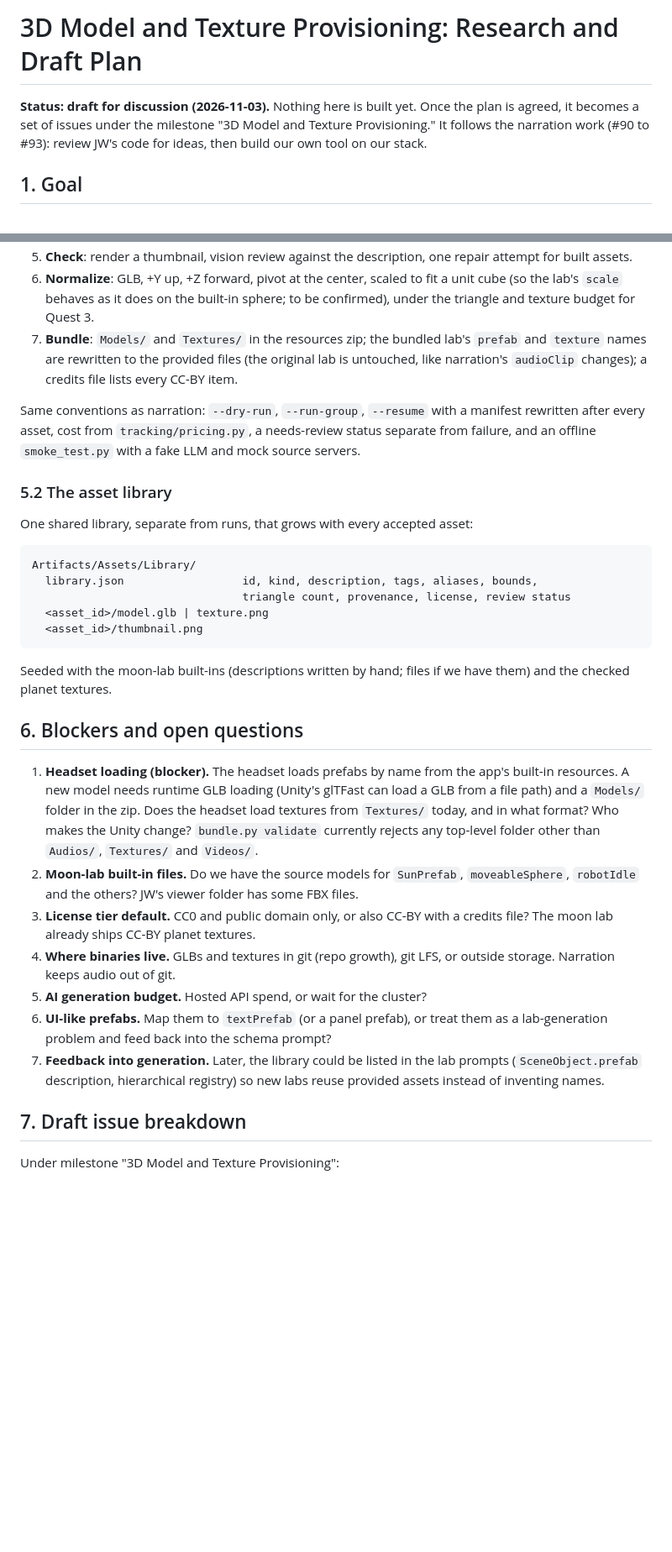
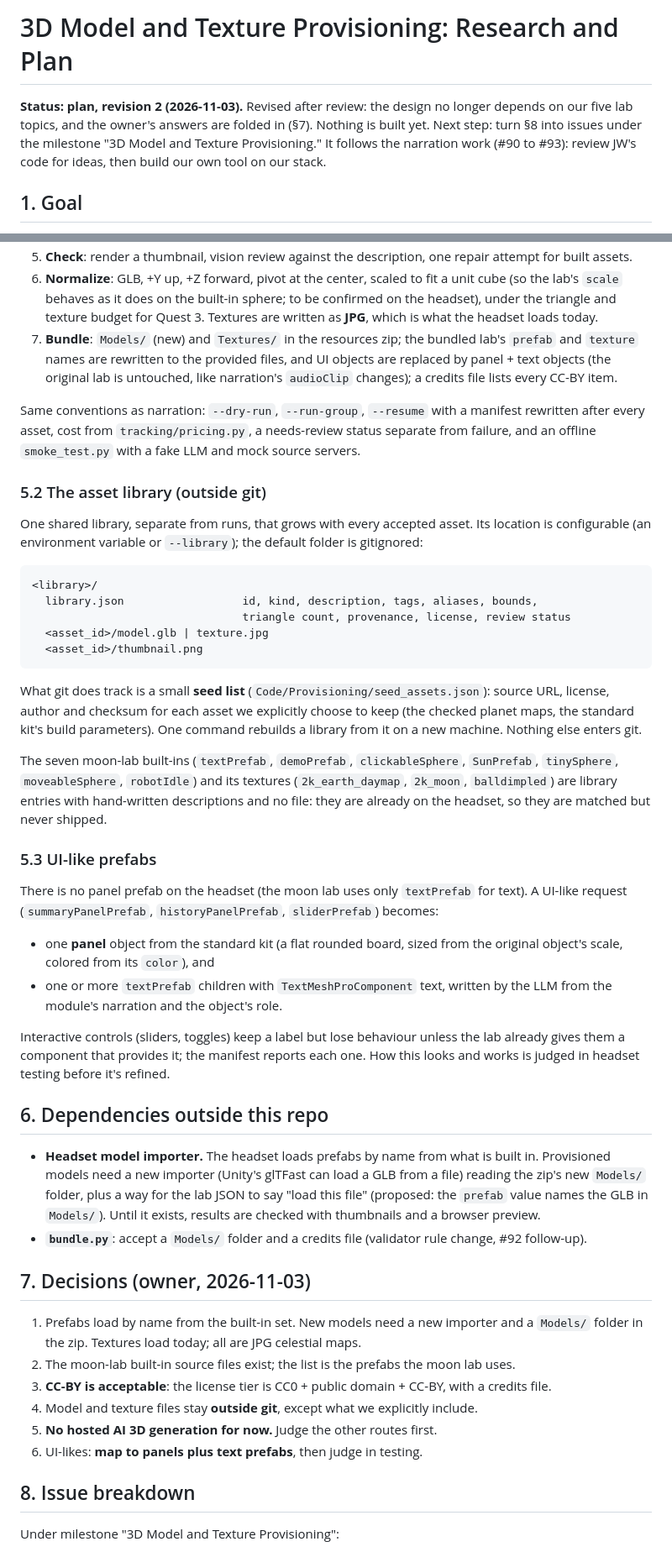
Before and after one commit to Sharkful/llm_ARLEM_Generation, a Markdown page: Code/Provisioning/PROVISIONING_PLAN.md, 2 parts joined by grey strips. Shown at 84% size. Drawn GitHub-style; blank space fills up the shorter version.

````diff
--- a/Code/Provisioning/PROVISIONING_PLAN.md
+++ b/Code/Provisioning/PROVISIONING_PLAN.md
@@ -1,9 +1,10 @@
-# 3D Model and Texture Provisioning: Research and Draft Plan
+# 3D Model and Texture Provisioning: Research and Plan
 
-**Status: draft for discussion (2026-11-03).** Nothing here is built yet. Once the
-plan is agreed, it becomes a set of issues under the milestone "3D Model and
-Texture Provisioning." It follows the narration work (#90 to #93): review JW's
-code for ideas, then build our own tool on our stack.
+**Status: plan, revision 2 (2026-11-03).** Revised after review: the design no
+longer depends on our five lab topics, and the owner's answers are folded in
+(§7). Nothing is built yet. Next step: turn §8 into issues under the milestone
+"3D Model and Texture Provisioning." It follows the narration work (#90 to #93):
+review JW's code for ideas, then build our own tool on our stack.
 
 ## 1. Goal
 
@@ -219,54 +240,80 @@ names, module, narration lines that mention the object, scale, color), plus the
    attempt for built assets.
 6. **Normalize**: GLB, +Y up, +Z forward, pivot at the center, scaled to fit a unit
    cube (so the lab's `scale` behaves as it does on the built-in sphere; to be
-   confirmed), under the triangle and texture budget for Quest 3.
-7. **Bundle**: `Models/` and `Textures/` in the resources zip; the bundled lab's
-   `prefab` and `texture` names are rewritten to the provided files (the original lab
-   is untouched, like narration's `audioClip` changes); a credits file lists every
-   CC-BY item.
+   confirmed on the headset), under the triangle and texture budget for Quest 3.
+   Textures are written as **JPG**, which is what the headset loads today.
+7. **Bundle**: `Models/` (new) and `Textures/` in the resources zip; the bundled
+   lab's `prefab` and `texture` names are rewritten to the provided files, and UI
+   objects are replaced by panel + text objects (the original lab is untouched, like
+   narration's `audioClip` changes); a credits file lists every CC-BY item.
 
 Same conventions as narration: `--dry-run`, `--run-group`, `--resume` with a
 manifest rewritten after every asset, cost from `tracking/pricing.py`, a
 needs-review status separate from failure, and an offline `smoke_test.py` with a
 fake LLM and mock source servers.
 
-### 5.2 The asset library
+### 5.2 The asset library (outside git)
 
-One shared library, separate from runs, that grows with every accepted asset:
+One shared library, separate from runs, that grows with every accepted asset. Its
+location is configurable (an environment variable or `--library`); the default
+folder is gitignored:
 
 ```
-Artifacts/Assets/Library/
+<library>/
   library.json                  id, kind, description, tags, aliases, bounds,
                                 triangle count, provenance, license, review status
-  <asset_id>/model.glb | texture.png
+  <asset_id>/model.glb | texture.jpg
   <asset_id>/thumbnail.png
 ```
 
-Seeded with the moon-lab built-ins (descriptions written by hand; files if we have
-them) and the checked planet textures.
+What git does track is a small **seed list** (`Code/Provisioning/seed_assets.json`):
+source URL, license, author and checksum for each asset we explicitly choose to
+keep (the checked planet maps, the standard kit's build parameters). One command
+rebuilds a library from it on a new machine. Nothing else enters git.
 
-## 6. Blockers and open questions
+The seven moon-lab built-ins (`textPrefab`, `demoPrefab`, `clickableSphere`,
+`SunPrefab`, `tinySphere`, `moveableSphere`, `robotIdle`) and its textures
+(`2k_earth_daymap`, `2k_moon`, `balldimpled`) are library entries with
+hand-written descriptions and no file: they are already on the headset, so they are
+matched but never shipped.
 
-1. **Headset loading (blocker).** The headset loads prefabs by name from the app's
-   built-in resources. A new model needs runtime GLB loading (Unity's glTFast can
-   load a GLB from a file path) and a `Models/` folder in the zip. Does the headset
-   load textures from `Textures/` today, and in what format? Who makes the Unity
-   change? `bundle.py validate` currently rejects any top-level folder other than
-   `Audios/`, `Textures/` and `Videos/`.
-2. **Moon-lab built-in files.** Do we have the source models for `SunPrefab`,
-   `moveableSphere`, `robotIdle` and the others? JW's viewer folder has some FBX files.
-3. **License tier default.** CC0 and public domain only, or also CC-BY with a credits
-   file? The moon lab already ships CC-BY planet textures.
-4. **Where binaries live.** GLBs and textures in git (repo growth), git LFS, or
-   outside storage. Narration keeps audio out of git.
-5. **AI generation budget.** Hosted API spend, or wait for the cluster?
-6. **UI-like prefabs.** Map them to `textPrefab` (or a panel prefab), or treat them
-   as a lab-generation problem and feed back into the schema prompt?
-7. **Feedback into generation.** Later, the library could be listed in the lab
-   prompts (`SceneObject.prefab` description, hierarchical registry) so new labs reuse
-   provided assets instead of inventing names.
+### 5.3 UI-like prefabs
 
-## 7. Draft issue breakdown
+There is no panel prefab on the headset (the moon lab uses only `textPrefab` for
+text). A UI-like request (`summaryPanelPrefab`, `historyPanelPrefab`,
+`sliderPrefab`) becomes:
+
+- one **panel** object from the standard kit (a flat rounded board, sized from the
+  original object's scale, colored from its `color`), and
+- one or more `textPrefab` children with `TextMeshProComponent` text, written by the
+  LLM from the module's narration and the object's role.
+
+Interactive controls (sliders, toggles) keep a label but lose behaviour unless the
+lab already gives them a component that provides it; the manifest reports each one.
+How this looks and works is judged in headset testing before it's refined.
+
+## 6. Dependencies outside this repo
+
+- **Headset model importer.** The headset loads prefabs by name from what is built
+  in. Provisioned models need a new importer (Unity's glTFast can load a GLB from a
+  file) reading the zip's new `Models/` folder, plus a way for the lab JSON to say
+  "load this file" (proposed: the `prefab` value names the GLB in `Models/`). Until it
+  exists, results are checked with thumbnails and a browser preview.
+- **`bundle.py`**: accept a `Models/` folder and a credits file (validator rule
+  change, #92 follow-up).
+
+## 7. Decisions (owner, 2026-11-03)
+
+1. Prefabs load by name from the built-in set. New models need a new importer and a
+   `Models/` folder in the zip. Textures load today; all are JPG celestial maps.
+2. The moon-lab built-in source files exist; the list is the prefabs the moon lab uses.
+3. **CC-BY is acceptable**: the license tier is CC0 + public domain + CC-BY, with a
+   credits file.
+4. Model and texture files stay **outside git**, except what we explicitly include.
+5. **No hosted AI 3D generation for now.** Judge the other routes first.
+6. UI-likes: **map to panels plus text prefabs**, then judge in testing.
+
+## 8. Issue breakdown
 
 Under milestone "3D Model and Texture Provisioning":
 
````
Also changed, not shown: other parts of Code/Provisioning/PROVISIONING_PLAN.md (+131 -100 lines).
